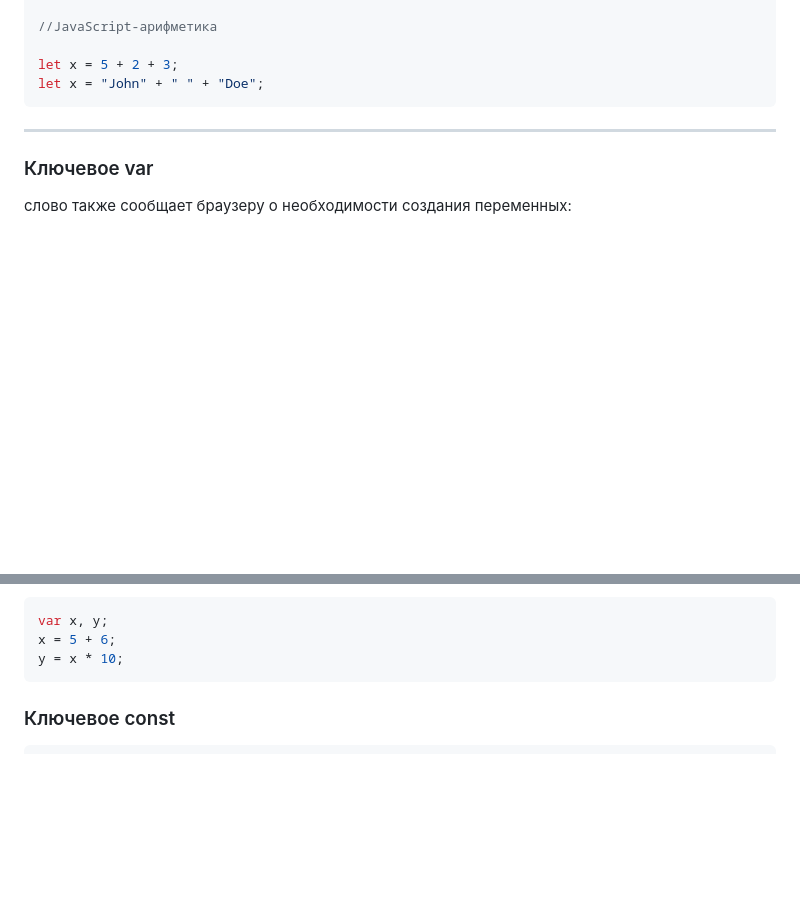
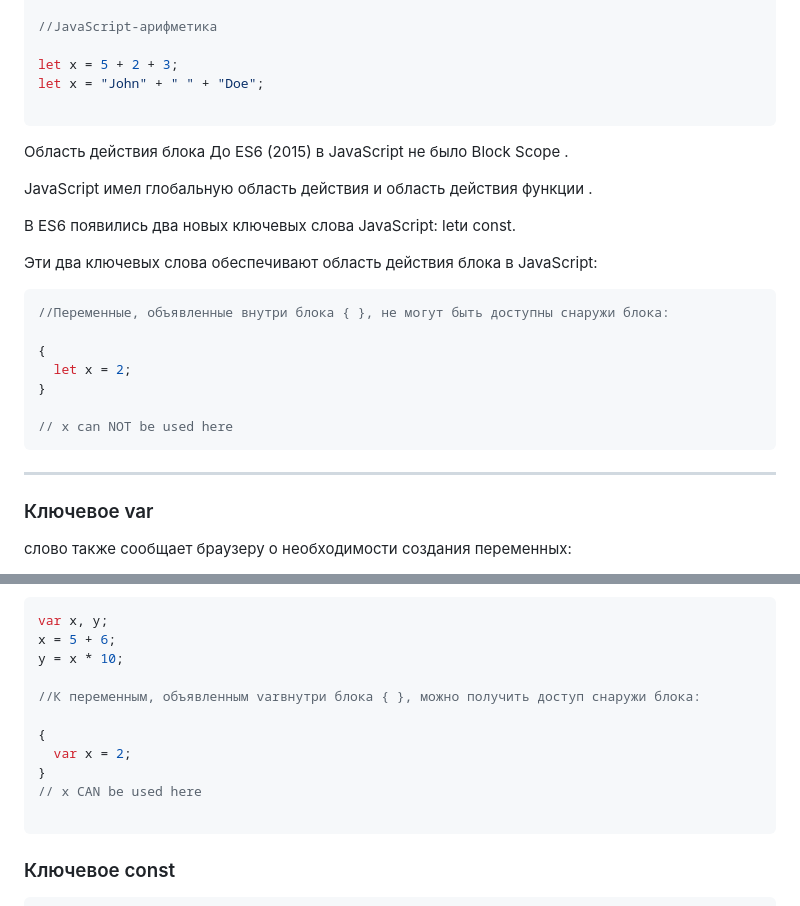
Before and after one commit to halil-95/JavaScript, a Markdown page: variable/variable.v1.1.md, 2 parts joined by grey strips. Rendered like a GitHub page; blank space fills up the shorter version.

Commit message:
calriable

````diff
--- a/variable/variable.v1.1.md
+++ b/variable/variable.v1.1.md
@@ -88,7 +88,27 @@ let person = "John Doe", carName = "Volvo", price = 200;
 
 let x = 5 + 2 + 3;
 let x = "John" + " " + "Doe";
+
 ```
+
+Область действия блока
+До ES6 (2015) в JavaScript не было Block Scope .
+
+JavaScript имел глобальную область действия и область действия функции .
+
+В ES6 появились два новых ключевых слова JavaScript: letи const.
+
+Эти два ключевых слова обеспечивают область действия блока в JavaScript:
+```js
+//Переменные, объявленные внутри блока { }, не могут быть доступны снаружи блока:
+
+{
+  let x = 2;
+}
+
+// x can NOT be used here
+```
+
 ---
 ### Ключевое <a id="var">var</a>
 слово также сообщает браузеру о необходимости создания переменных:
@@ -104,6 +124,14 @@ let x = "John" + " " + "Doe";
 var x, y;
 x = 5 + 6;
 y = x * 10;
+
+//К переменным, объявленным varвнутри блока { }, можно получить доступ снаружи блока:
+
+{
+  var x = 2;
+}
+// x CAN be used here
+
 ```
 ### Ключевое <a id="const">const</a>
 
````
